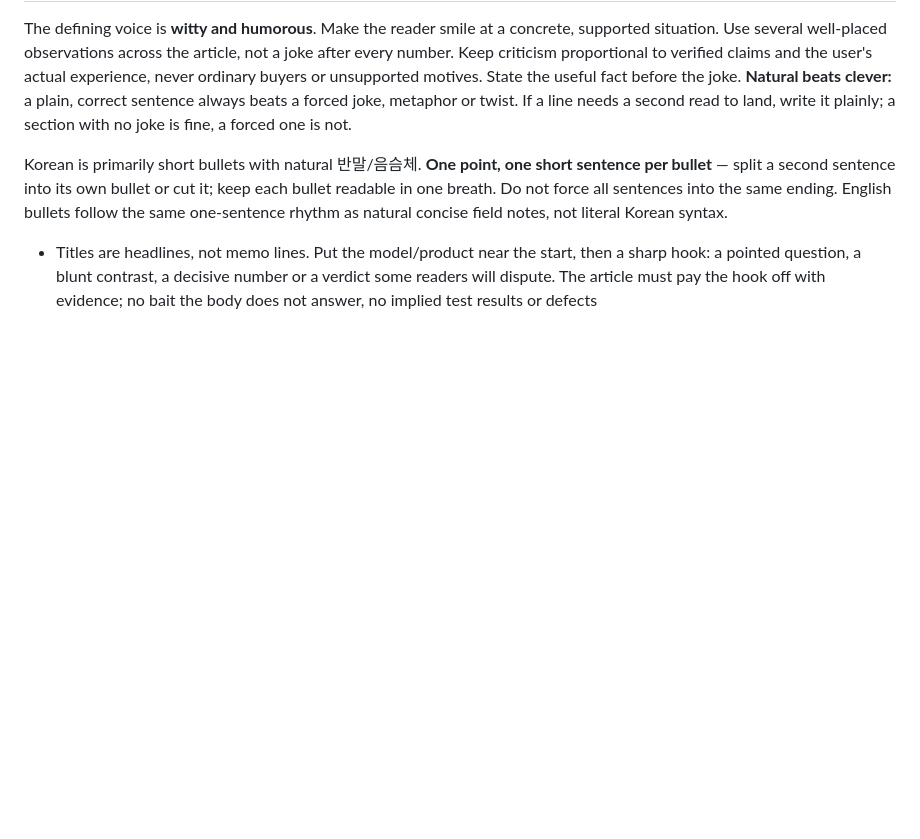
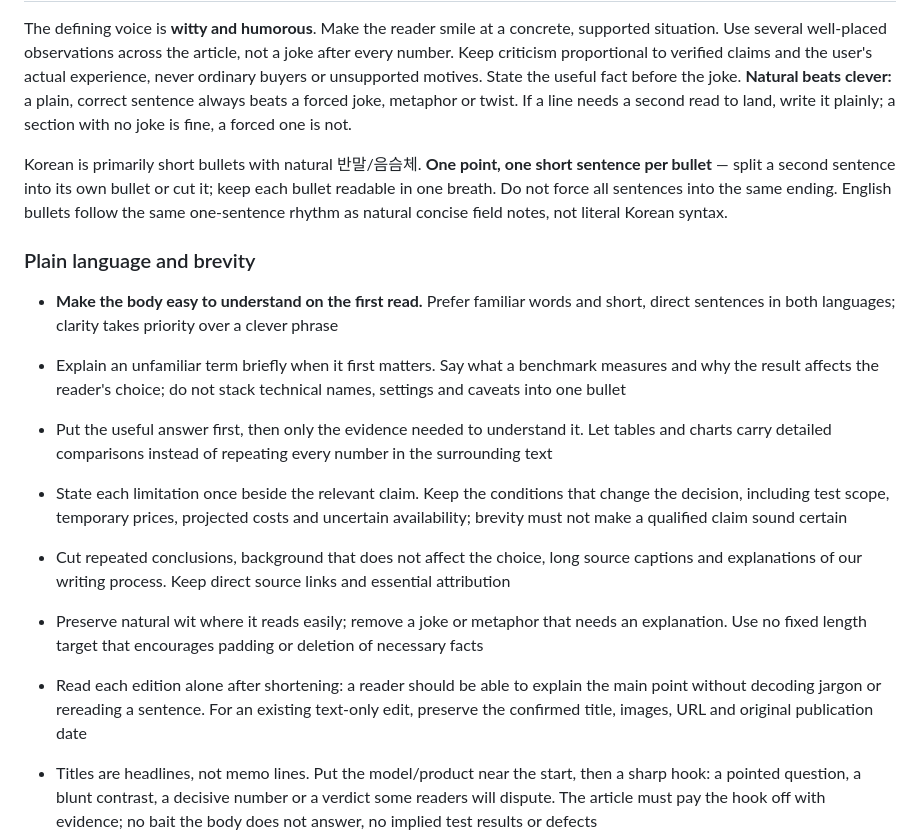
Before and after one commit to qruse/FluxScope, a Markdown page: AGENTS.md, the part around the change. Drawn GitHub-style; blank space fills up the shorter version.

Commit message:
docs: prioritize plain language and concise article text

```diff
--- a/AGENTS.md
+++ b/AGENTS.md
@@ -74,6 +74,16 @@ Classify material claims in the internal review record:
 The defining voice is **witty and humorous**. Make the reader smile at a concrete, supported situation. Use several well-placed observations across the article, not a joke after every number. Keep criticism proportional to verified claims and the user's actual experience, never ordinary buyers or unsupported motives. State the useful fact before the joke. **Natural beats clever:** a plain, correct sentence always beats a forced joke, metaphor or twist. If a line needs a second read to land, write it plainly; a section with no joke is fine, a forced one is not.
 
 Korean is primarily short bullets with natural 반말/음슴체. **One point, one short sentence per bullet** — split a second sentence into its own bullet or cut it; keep each bullet readable in one breath. Do not force all sentences into the same ending. English bullets follow the same one-sentence rhythm as natural concise field notes, not literal Korean syntax.
+
+### Plain language and brevity
+
+- **Make the body easy to understand on the first read.** Prefer familiar words and short, direct sentences in both languages; clarity takes priority over a clever phrase
+- Explain an unfamiliar term briefly when it first matters. Say what a benchmark measures and why the result affects the reader's choice; do not stack technical names, settings and caveats into one bullet
+- Put the useful answer first, then only the evidence needed to understand it. Let tables and charts carry detailed comparisons instead of repeating every number in the surrounding text
+- State each limitation once beside the relevant claim. Keep the conditions that change the decision, including test scope, temporary prices, projected costs and uncertain availability; brevity must not make a qualified claim sound certain
+- Cut repeated conclusions, background that does not affect the choice, long source captions and explanations of our writing process. Keep direct source links and essential attribution
+- Preserve natural wit where it reads easily; remove a joke or metaphor that needs an explanation. Use no fixed length target that encourages padding or deletion of necessary facts
+- Read each edition alone after shortening: a reader should be able to explain the main point without decoding jargon or rereading a sentence. For an existing text-only edit, preserve the confirmed title, images, URL and original publication date
 
 - Titles are headlines, not memo lines. Put the model/product near the start, then a sharp hook: a pointed question, a blunt contrast, a decisive number or a verdict some readers will dispute. The article must pay the hook off with evidence; no bait the body does not answer, no implied test results or defects
 - **Natural, witty humor is especially important in the title.** Give the headline a natural, immediately understandable witty twist tied to the article's concrete situation; avoid bland product summaries such as "the AI bot I have been waiting for". For an article about a persistent assistant, "OpenAI Dots, 이제 AI도 출근은 해야지" is an appropriate expectation-led hook, not a claim of tested performance. Do not make the author sound lazy or imply that the product has already completed work the author has not tested. Offer 3–5 distinct headline candidates when proposing a title, with one recommendation; use a specific user-supplied title directly when requested. Obtain confirmation under section 1.1, and never force wordplay or sacrifice factual accuracy
```
Also changed, not shown: README.md (+1 -1 lines), editorial/QUALITY.md (+2 -0 lines).
